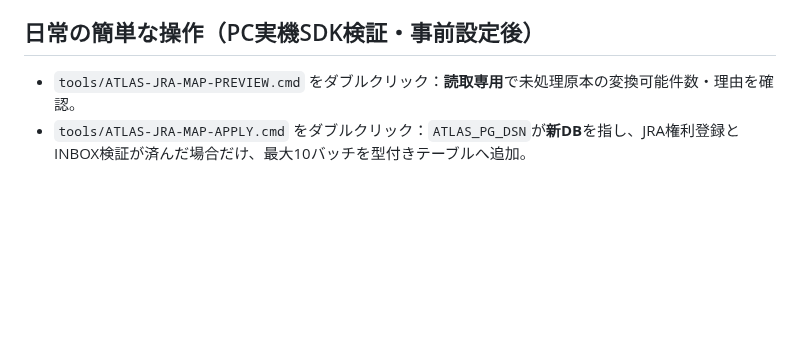
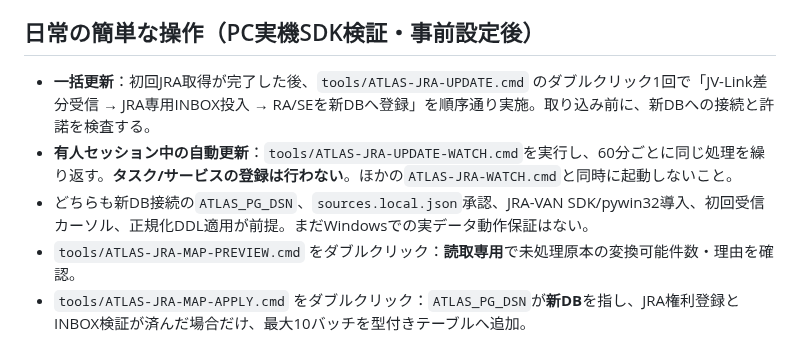
Before and after one commit to umanari1919/umanari-keiba, a Markdown page: docs/ATLAS_JVDATA_MAP_003.md, the part around the change. GitHub-like rendering; blank space fills up the shorter version.

Commit message:
docs(atlas): add one-click local JRA acquisition-to-DB daily and hourly update launchers

```diff
--- a/docs/ATLAS_JVDATA_MAP_003.md
+++ b/docs/ATLAS_JVDATA_MAP_003.md
@@ -40,6 +40,9 @@
 
 ## 日常の簡単な操作（PC実機SDK検証・事前設定後）
 
+- **一括更新**：初回JRA取得が完了した後、`tools/ATLAS-JRA-UPDATE.cmd` のダブルクリック1回で「JV-Link差分受信 → JRA専用INBOX投入 → RA/SEを新DBへ登録」を順序通り実施。取り込み前に、新DBへの接続と許諾を検査する。
+- **有人セッション中の自動更新**：`tools/ATLAS-JRA-UPDATE-WATCH.cmd`を実行し、60分ごとに同じ処理を繰り返す。**タスク/サービスの登録は行わない**。ほかの`ATLAS-JRA-WATCH.cmd`と同時に起動しないこと。
+- どちらも新DB接続の`ATLAS_PG_DSN`、`sources.local.json`承認、JRA-VAN SDK/pywin32導入、初回受信カーソル、正規化DDL適用が前提。まだWindowsでの実データ動作保証はない。
 - `tools/ATLAS-JRA-MAP-PREVIEW.cmd` をダブルクリック：**読取専用**で未処理原本の変換可能件数・理由を確認。
 - `tools/ATLAS-JRA-MAP-APPLY.cmd` をダブルクリック：`ATLAS_PG_DSN`が**新DB**を指し、JRA権利登録とINBOX検証が済んだ場合だけ、最大10バッチを型付きテーブルへ追加。
 - 多量の過去原本がある場合は10バッチずつ継続処理。将来は監督プロセスがキューを繰り返し走査する方式にする。
```
